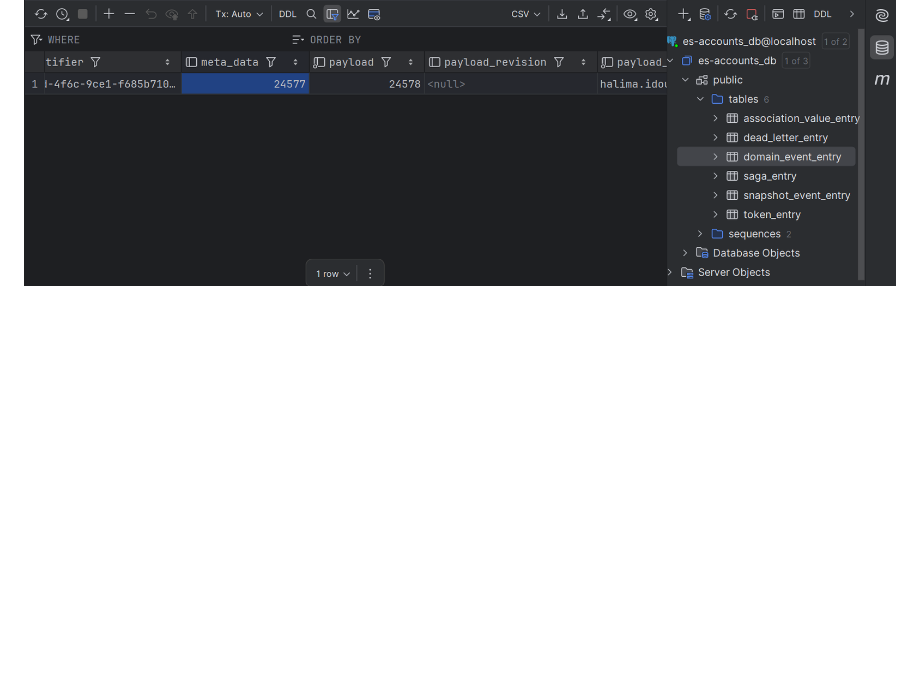
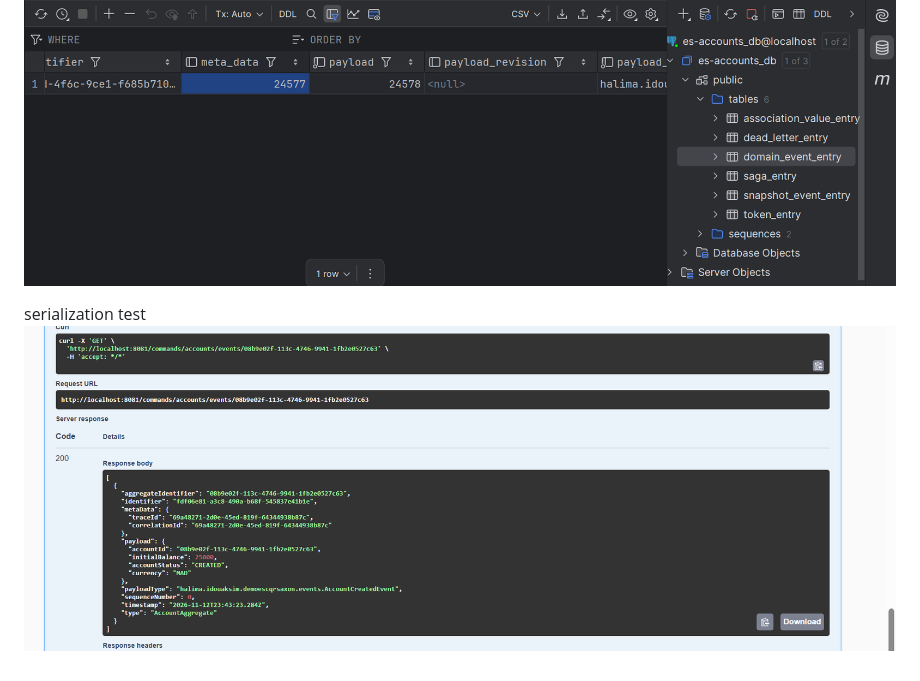
Before and after one commit to HaleemaOKSM/es-cqrs-axon, a Markdown page: README.md, the part around the change. Rendered like a GitHub page; pictures changed too: img_11.png (added); blank space fills up the shorter version.

Commit message:
serialization test

```diff
--- a/README.md
+++ b/README.md
@@ -25,3 +25,6 @@ postgres integration in intellij
 
 postgres test
 ![img_10.png](img_10.png)
+
+serialization test
+![img_11.png](img_11.png)
```
Also changed, not shown: 3 other files.
